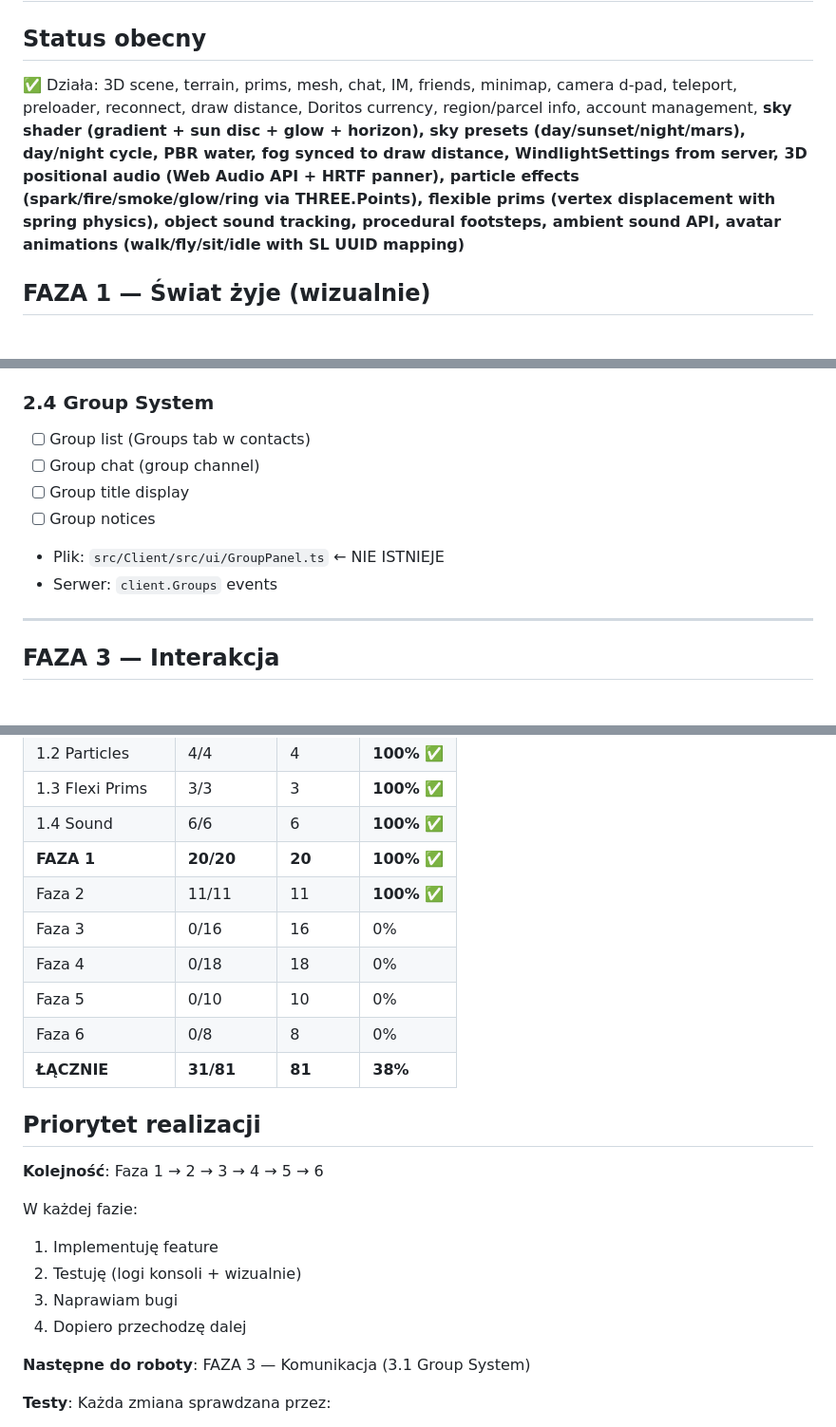
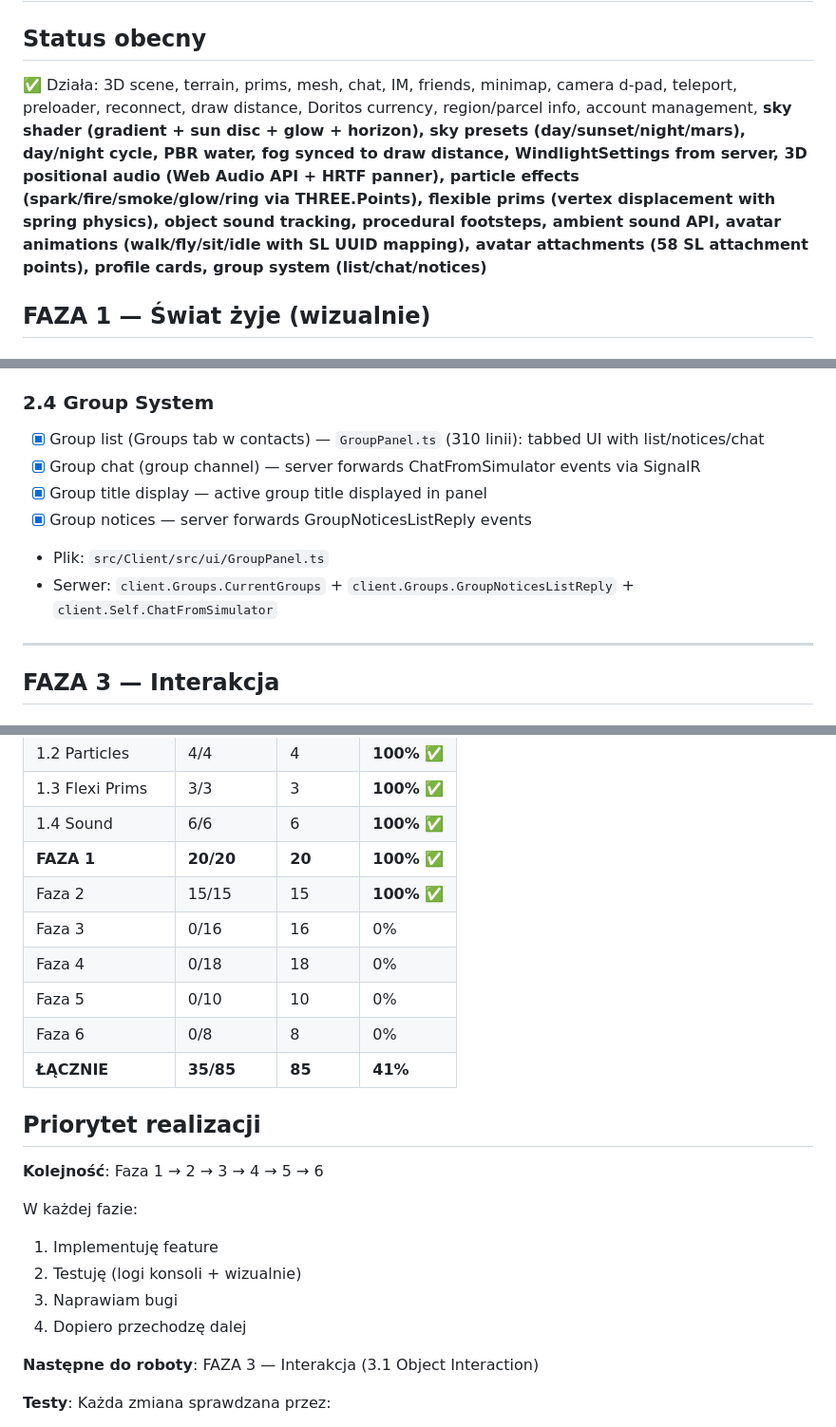
Before and after one commit to tasia-ai/igrid-viewer, a Markdown page: PLAN.md, 3 parts joined by grey strips. Shown at 95% size. GitHub-like rendering.

Commit message:
docs: FAZA 2 COMPLETE with 2.4 Groups — overall 41%, 35/85 items

```diff
--- a/PLAN.md
+++ b/PLAN.md
@@ -1,7 +1,7 @@
 # I-Grid Viewer — Plan rozwoju do pełnego Firestorm
 
 ## Status obecny
-✅ Działa: 3D scene, terrain, prims, mesh, chat, IM, friends, minimap, camera d-pad, teleport, preloader, reconnect, draw distance, Doritos currency, region/parcel info, account management, **sky shader (gradient + sun disc + glow + horizon), sky presets (day/sunset/night/mars), day/night cycle, PBR water, fog synced to draw distance, WindlightSettings from server, 3D positional audio (Web Audio API + HRTF panner), particle effects (spark/fire/smoke/glow/ring via THREE.Points), flexible prims (vertex displacement with spring physics), object sound tracking, procedural footsteps, ambient sound API, avatar animations (walk/fly/sit/idle with SL UUID mapping)**
+✅ Działa: 3D scene, terrain, prims, mesh, chat, IM, friends, minimap, camera d-pad, teleport, preloader, reconnect, draw distance, Doritos currency, region/parcel info, account management, **sky shader (gradient + sun disc + glow + horizon), sky presets (day/sunset/night/mars), day/night cycle, PBR water, fog synced to draw distance, WindlightSettings from server, 3D positional audio (Web Audio API + HRTF panner), particle effects (spark/fire/smoke/glow/ring via THREE.Points), flexible prims (vertex displacement with spring physics), object sound tracking, procedural footsteps, ambient sound API, avatar animations (walk/fly/sit/idle with SL UUID mapping), avatar attachments (58 SL attachment points), profile cards, group system (list/chat/notices)**
 
 ## FAZA 1 — Świat żyje (wizualnie)
 
@@ -67,12 +67,12 @@
 - Serwer: `RequestProfile` hub method fetches AvatarProperties via LibreMetaverse
 
 ### 2.4 Group System
-- [ ] Group list (Groups tab w contacts)
-- [ ] Group chat (group channel)
-- [ ] Group title display
-- [ ] Group notices
-- Plik: `src/Client/src/ui/GroupPanel.ts` ← NIE ISTNIEJE
-- Serwer: `client.Groups` events
+- [x] Group list (Groups tab w contacts) — `GroupPanel.ts` (310 linii): tabbed UI with list/notices/chat
+- [x] Group chat (group channel) — server forwards ChatFromSimulator events via SignalR
+- [x] Group title display — active group title displayed in panel
+- [x] Group notices — server forwards GroupNoticesListReply events
+- Plik: `src/Client/src/ui/GroupPanel.ts`
+- Serwer: `client.Groups.CurrentGroups` + `client.Groups.GroupNoticesListReply` + `client.Self.ChatFromSimulator`
 
 ---
 
@@ -227,12 +227,12 @@
 | 1.3 Flexi Prims | 3/3 | 3 | **100%** ✅ |
 | 1.4 Sound | 6/6 | 6 | **100%** ✅ |
 | **FAZA 1** | **20/20** | **20** | **100%** ✅ |
-| Faza 2 | 11/11 | 11 | **100%** ✅ |
+| Faza 2 | 15/15 | 15 | **100%** ✅ |
 | Faza 3 | 0/16 | 16 | 0% |
 | Faza 4 | 0/18 | 18 | 0% |
 | Faza 5 | 0/10 | 10 | 0% |
 | Faza 6 | 0/8 | 8 | 0% |
-| **ŁĄCZNIE** | **31/81** | **81** | **38%** |
+| **ŁĄCZNIE** | **35/85** | **85** | **41%** |
 
 ## Priorytet realizacji
 
@@ -244,7 +244,7 @@ W każdej fazie:
 3. Naprawiam bugi
 4. Dopiero przechodzę dalej
 
-**Następne do roboty**: FAZA 3 — Komunikacja (3.1 Group System)
+**Następne do roboty**: FAZA 3 — Interakcja (3.1 Object Interaction)
 
 **Testy**: Każda zmiana sprawdzana przez:
 - Konsolę przeglądarki (F12)
```
Also changed, not shown: other parts of PLAN.md (+1 -0 lines).
